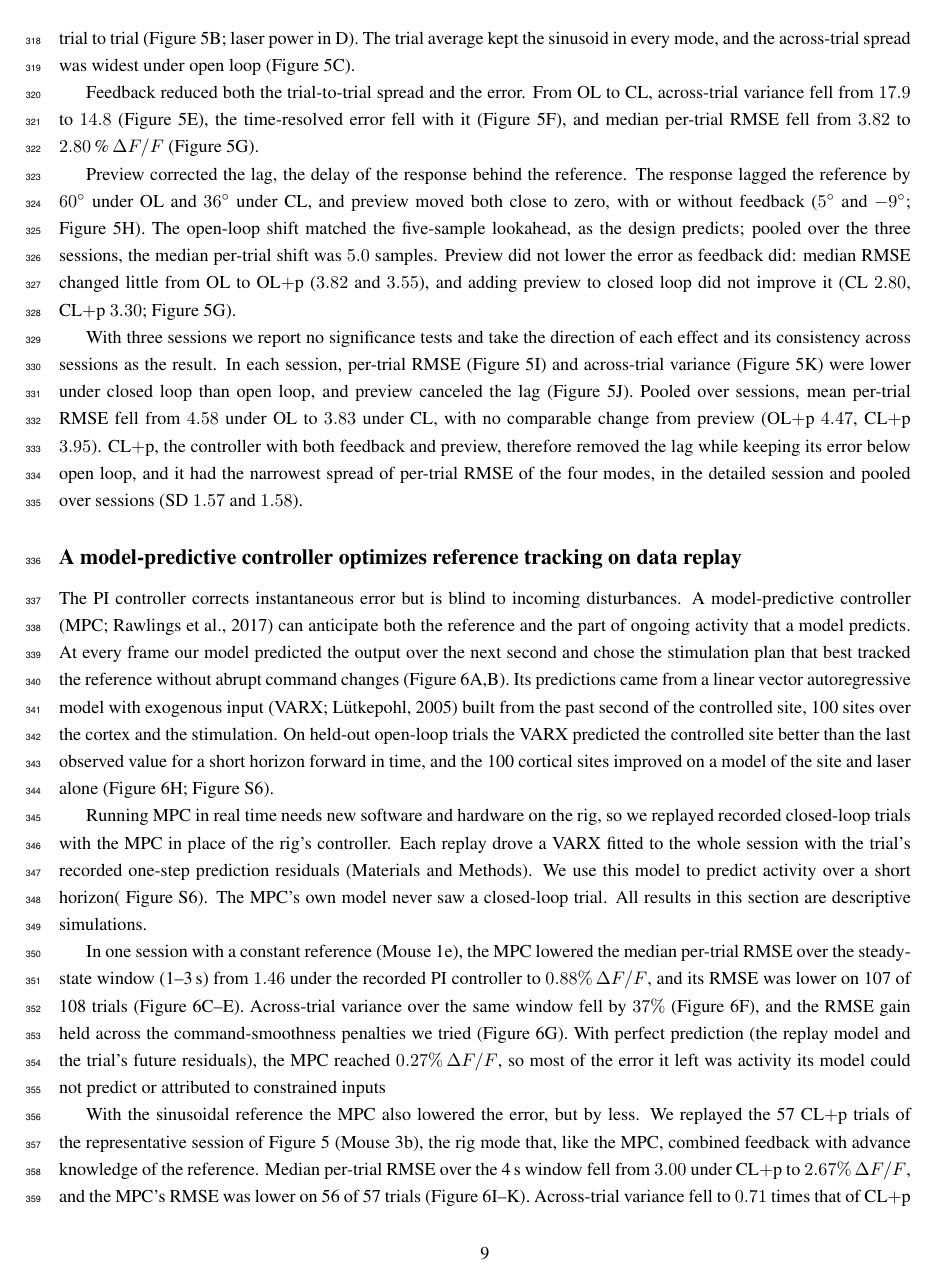
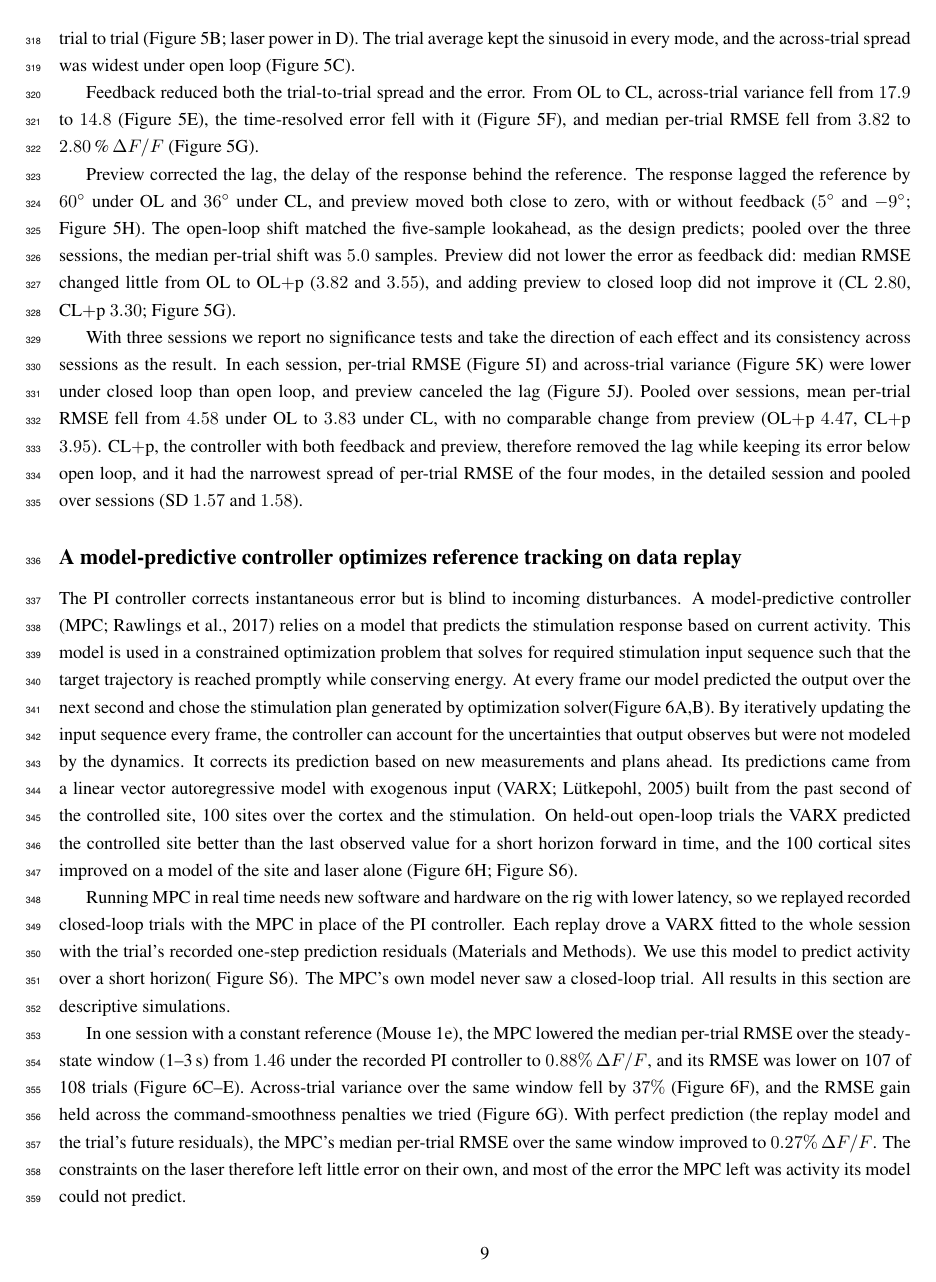
Before and after one commit to smartadi/Closedloop, a LaTeX paper (main.tex, which reads results.tex): page 9 of 44. Compiled offline with pdfLaTeX.

Commit message:
Updates from Overleaf

```diff
--- a/results.tex
+++ b/results.tex
@@ -279,12 +279,12 @@ CL$+$p, the controller with both feedback and preview, therefore removed the lag
 % ------------------------------------------------------------
 The PI controller corrects instantaneous error but is blind to incoming disturbances.
 % A model-predictive controller (MPC) can anticipate the part of ongoing activity that a model predicts.
-A model-predictive controller (MPC;~\citealp{rawlings2017model}) can anticipate both the reference and the part of ongoing activity that a model predicts.
-At every frame our model predicted the output over the next second and chose the stimulation plan that best tracked the reference without abrupt command changes (Figure~\ref{fig:mpc_direct}A,B).
+A model-predictive controller (MPC;~\citealp{rawlings2017model}) relies on a model that predicts the stimulation response based on current activity. This model is used in a constrained optimization problem that solves for required stimulation input sequence such that the target trajectory is reached promptly while conserving energy.
+At every frame our model predicted the output over the next second and chose the stimulation plan generated by optimization solver(Figure~\ref{fig:mpc_direct}A,B). By iteratively updating the input sequence every frame, the controller can account for the uncertainties that output observes but were not modeled by the dynamics. It corrects its prediction based on new measurements and plans ahead.
 Its predictions came from a linear vector autoregressive model with exogenous input (VARX;~\citealp{lutkepohl2005new}) built from the past second of the controlled site, 100 sites over the cortex and the stimulation.
 On held-out open-loop trials the VARX predicted the controlled site better than the last observed value for a short horizon forward in time, and the 100 cortical sites improved on a model of the site and laser alone (Figure~\ref{fig:mpc_direct}H; Figure~\ref{fig:supp_varx}).
 
-Running MPC in real time needs new software and hardware on the rig, so we replayed recorded closed-loop trials with the MPC in place of the rig's controller.
+Running MPC in real time needs new software and hardware on the rig with lower latency, so we replayed recorded closed-loop trials with the MPC in place of the PI controller.
 Each replay drove a VARX fitted to the whole session with the trial's recorded one-step prediction residuals (Materials and Methods).
 We use this model to predict activity over a short horizon( Figure~\ref{fig:supp_varx}).
 The MPC's own model never saw a closed-loop trial.
@@ -292,10 +292,11 @@ All results in this section are descriptive simulations.
 
 In one session with a constant reference (Mouse~1e), the MPC lowered the median per-trial RMSE over the steady-state window (1--3\,s) from $1.46$ under the recorded PI controller to $0.88\%\,\Delta F/F$, and its RMSE was lower on 107 of 108 trials (Figure~\ref{fig:mpc_direct}C--E).
 Across-trial variance over the same window fell by $37\%$ (Figure~\ref{fig:mpc_direct}F), and the RMSE gain held across the command-smoothness penalties we tried (Figure~\ref{fig:mpc_direct}G).
-With perfect prediction (the replay model and the trial's future residuals), the MPC reached $0.27\%\,\Delta F/F$, so most of the error it left was activity its model could not predict or attributed to constrained inputs
+With perfect prediction (the replay model and the trial's future residuals), the MPC's median per-trial RMSE over the same window improved to $0.27\%\,\Delta F/F$.
+The constraints on the laser therefore left little error on their own, and most of the error the MPC left was activity its model could not predict.
 
-With the sinusoidal reference the MPC also lowered the error, but by less.
-We replayed the 57 CL$+$p trials of the representative session of Figure~\ref{fig:figure5} (Mouse~3b), the rig mode that, like the MPC, combined feedback with advance knowledge of the reference.
+With the sinusoidal reference the MPC lowered the error.
+We replayed the 57 CL$+$p trials of the representative session of Figure~\ref{fig:figure5} (Mouse~3b), the controller mode that, like the MPC, combined feedback with advance knowledge of the reference.
 Median per-trial RMSE over the 4\,s window fell from $3.00$ under CL$+$p to $2.67\%\,\Delta F/F$, and the MPC's RMSE was lower on 56 of 57 trials (Figure~\ref{fig:mpc_direct}I--K).
 Across-trial variance fell to $0.71$ times that of CL$+$p (Figure~\ref{fig:mpc_direct}L), and as with preview the phase lag stayed near zero, against $71^\circ$ under open loop (Figure~\ref{fig:mpc_direct}M).
 
```
